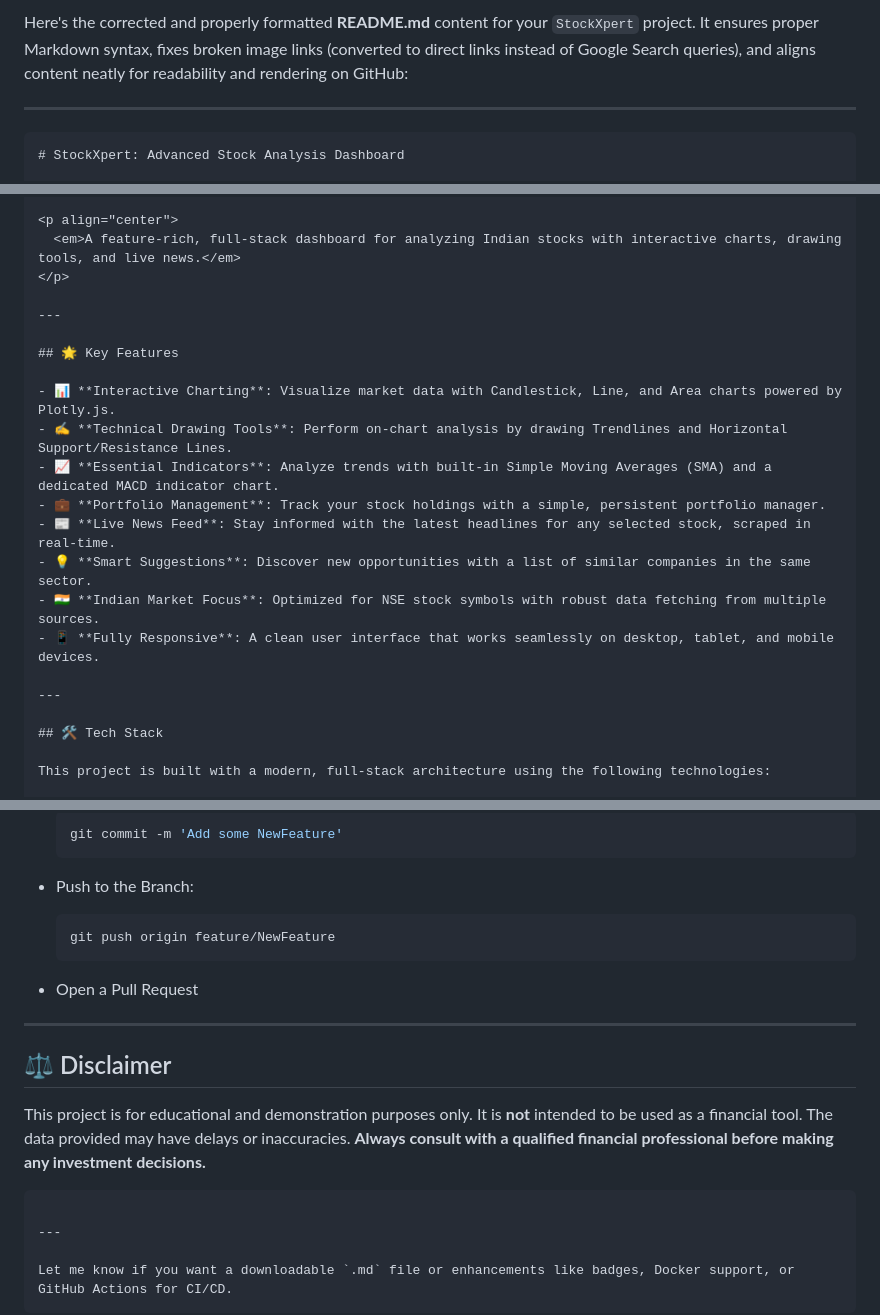
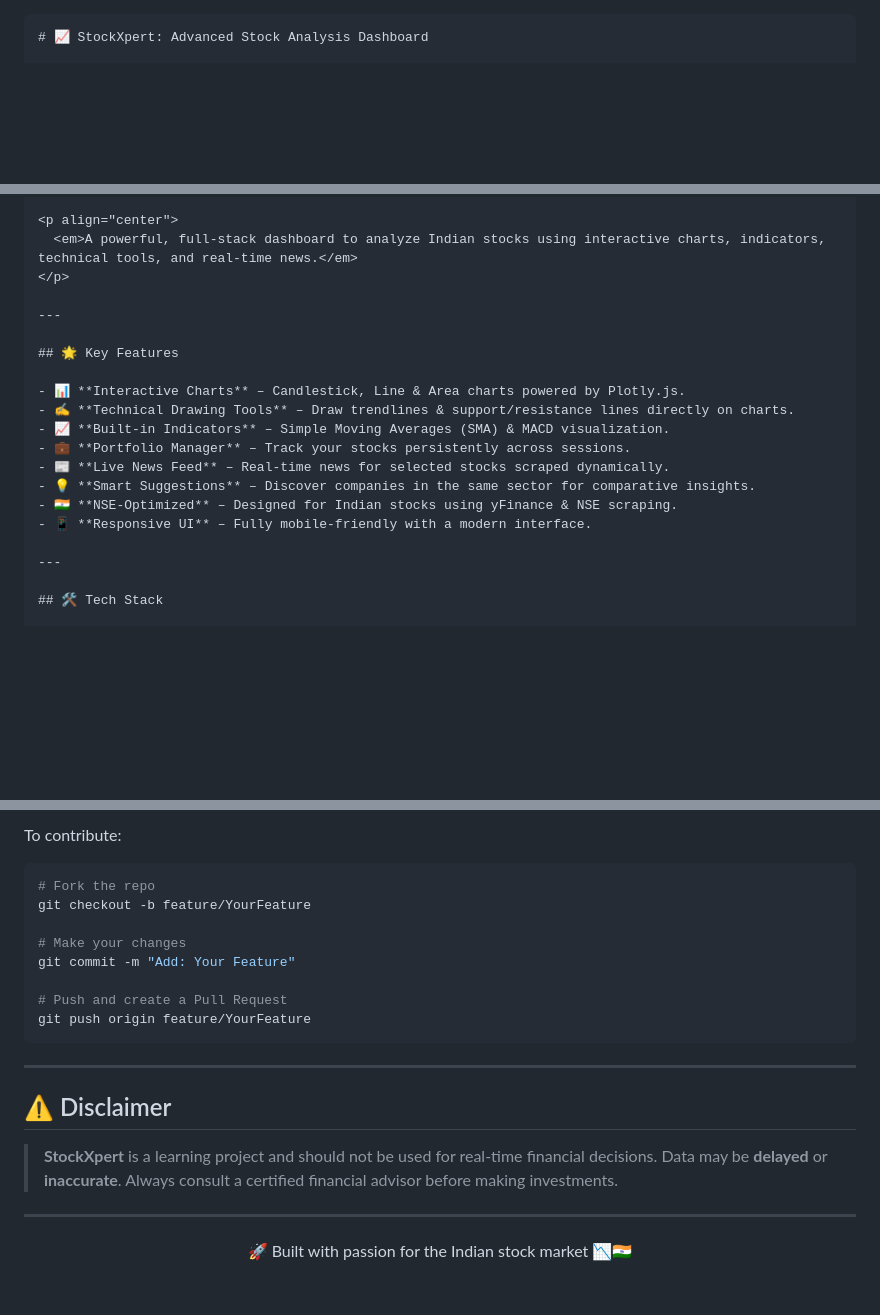
Before and after one commit to shashrwatshukla/StockXpert, a Markdown page: README.md, 3 parts joined by grey strips. GitHub-like rendering; blank space fills up the shorter version.

`````diff
--- a/README.md
+++ b/README.md
@@ -1,8 +1,4 @@
-Here's the corrected and properly formatted **README.md** content for your `StockXpert` project. It ensures proper Markdown syntax, fixes broken image links (converted to direct links instead of Google Search queries), and aligns content neatly for readability and rendering on GitHub:
-
----
-
 ````markdown
-# StockXpert: Advanced Stock Analysis Dashboard
+# 📈 StockXpert: Advanced Stock Analysis Dashboard
 
 <div align="center">
@@ -10,26 +6,24 @@ Here's the corrected and properly formatted **README.md** content for your `Stoc
 </div>
 
 <p align="center">
-  <em>A feature-rich, full-stack dashboard for analyzing Indian stocks with interactive charts, drawing tools, and live news.</em>
+  <em>A powerful, full-stack dashboard to analyze Indian stocks using interactive charts, indicators, technical tools, and real-time news.</em>
 </p>
 
 ---
 
 ## 🌟 Key Features
 
-- 📊 **Interactive Charting**: Visualize market data with Candlestick, Line, and Area charts powered by Plotly.js.
-- ✍ **Technical Drawing Tools**: Perform on-chart analysis by drawing Trendlines and Horizontal Support/Resistance Lines.
-- 📈 **Essential Indicators**: Analyze trends with built-in Simple Moving Averages (SMA) and a dedicated MACD indicator chart.
-- 💼 **Portfolio Management**: Track your stock holdings with a simple, persistent portfolio manager.
-- 📰 **Live News Feed**: Stay informed with the latest headlines for any selected stock, scraped in real-time.
-- 💡 **Smart Suggestions**: Discover new opportunities with a list of similar companies in the same sector.
-- 🇮🇳 **Indian Market Focus**: Optimized for NSE stock symbols with robust data fetching from multiple sources.
-- 📱 **Fully Responsive**: A clean user interface that works seamlessly on desktop, tablet, and mobile devices.
+- 📊 **Interactive Charts** – Candlestick, Line & Area charts powered by Plotly.js.
+- ✍️ **Technical Drawing Tools** – Draw trendlines & support/resistance lines directly on charts.
+- 📈 **Built-in Indicators** – Simple Moving Averages (SMA) & MACD visualization.
+- 💼 **Portfolio Manager** – Track your stocks persistently across sessions.
+- 📰 **Live News Feed** – Real-time news for selected stocks scraped dynamically.
+- 💡 **Smart Suggestions** – Discover companies in the same sector for comparative insights.
+- 🇮🇳 **NSE-Optimized** – Designed for Indian stocks using yFinance & NSE scraping.
+- 📱 **Responsive UI** – Fully mobile-friendly with a modern interface.
 
 ---
 
-## 🛠 Tech Stack
-
-This project is built with a modern, full-stack architecture using the following technologies:
+## 🛠️ Tech Stack
 
 <p align="center">
@@ -140,23 +98,27 @@ Contributions are welcome! If you have ideas for new features or improvements, p
 
-  ```bash
-  git commit -m 'Add some NewFeature'
-  ```
-* Push to the Branch:
+To contribute:
 
-  ```bash
-  git push origin feature/NewFeature
-  ```
-* Open a Pull Request
+```bash
+# Fork the repo
+git checkout -b feature/YourFeature
 
----
+# Make your changes
+git commit -m "Add: Your Feature"
 
-## ⚖ Disclaimer
-
-This project is for educational and demonstration purposes only. It is **not** intended to be used as a financial tool. The data provided may have delays or inaccuracies. **Always consult with a qualified financial professional before making any investment decisions.**
-
+# Push and create a Pull Request
+git push origin feature/YourFeature
 ```
 
 ---
 
-Let me know if you want a downloadable `.md` file or enhancements like badges, Docker support, or GitHub Actions for CI/CD.
+## ⚠️ Disclaimer
+
+> **StockXpert** is a learning project and should not be used for real-time financial decisions.
+> Data may be **delayed** or **inaccurate**. Always consult a certified financial advisor before making investments.
+
+---
+
+<p align="center">
+  🚀 Built with passion for the Indian stock market 📉🇮🇳
+</p>
 ```
`````
Also changed, not shown: other parts of README.md (+26 -62 lines).
